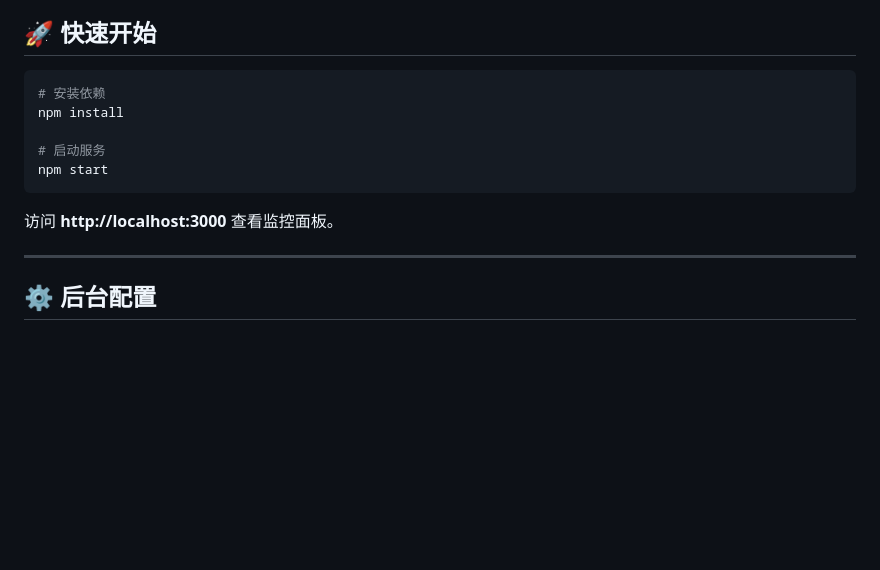
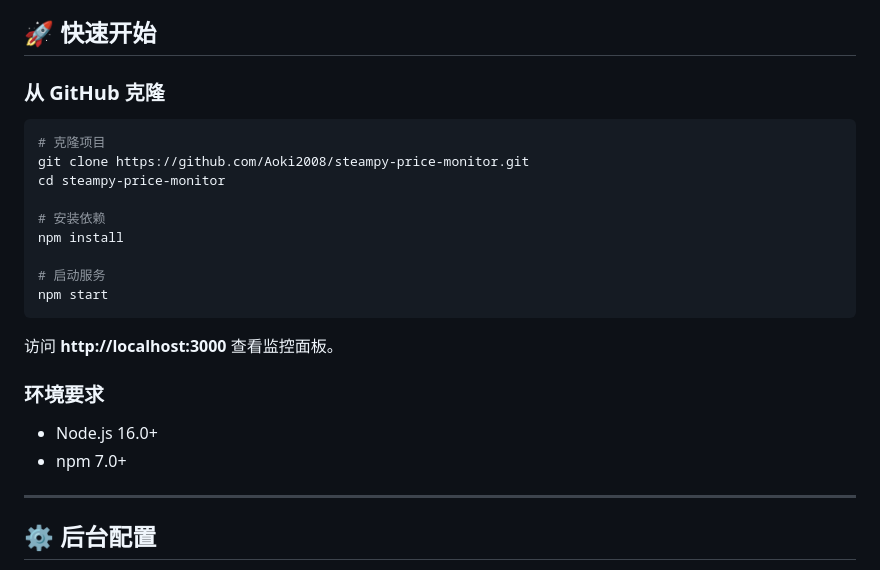
Before and after one commit to Aoki2008/steampy-price-monitor, a Markdown page: README.md, the part around the change. GitHub-like rendering; blank space fills up the shorter version.

Commit message:
docs: 添加克隆说明和环境要求

````diff
--- a/README.md
+++ b/README.md
@@ -13,7 +13,13 @@
 
 ## 🚀 快速开始
 
+### 从 GitHub 克隆
+
 ```bash
+# 克隆项目
+git clone https://github.com/Aoki2008/steampy-price-monitor.git
+cd steampy-price-monitor
+
 # 安装依赖
 npm install
 
@@ -22,6 +28,11 @@ npm start
 ```
 
 访问 **http://localhost:3000** 查看监控面板。
+
+### 环境要求
+
+- Node.js 16.0+
+- npm 7.0+
 
 ---
 
````
